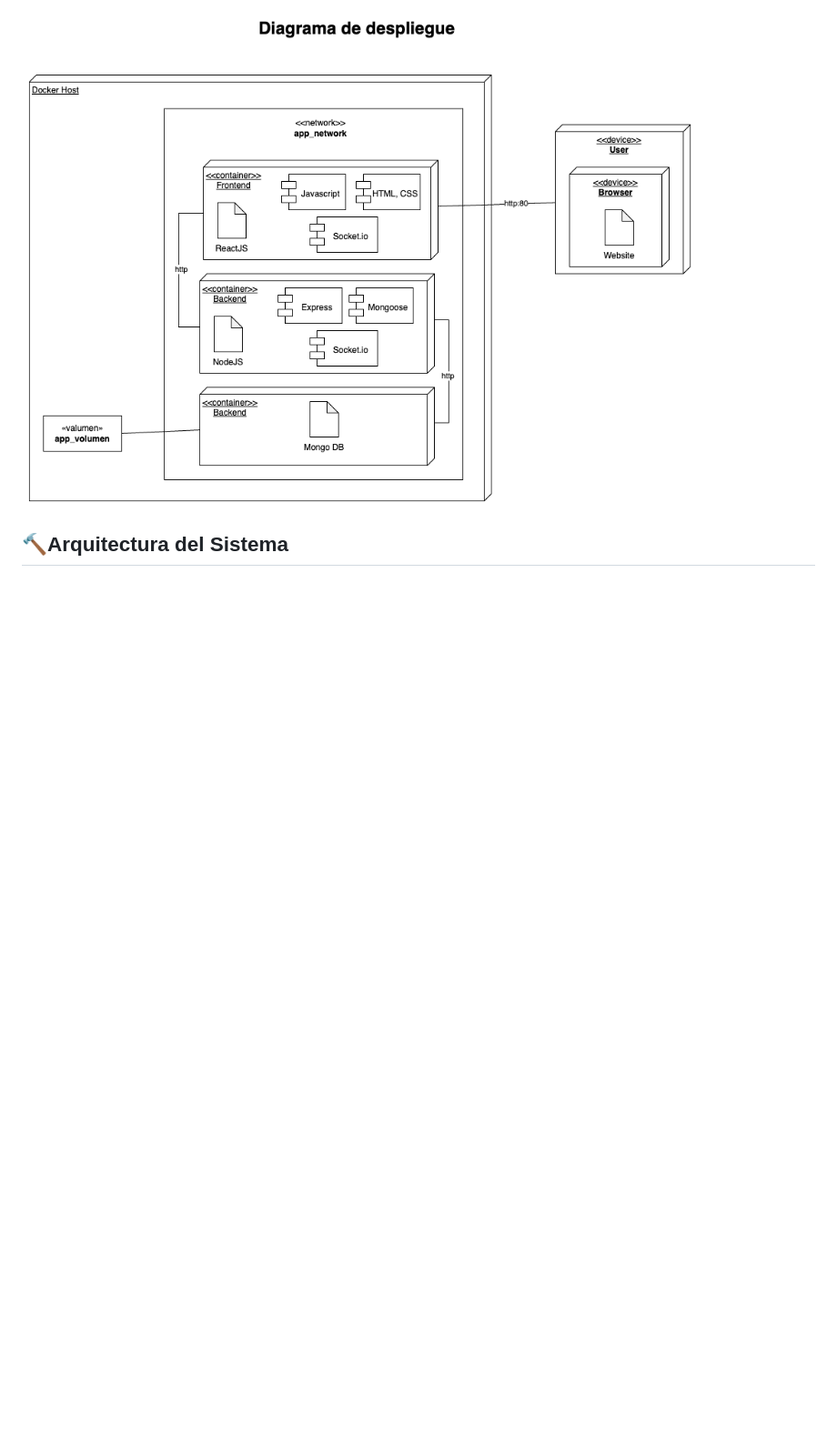
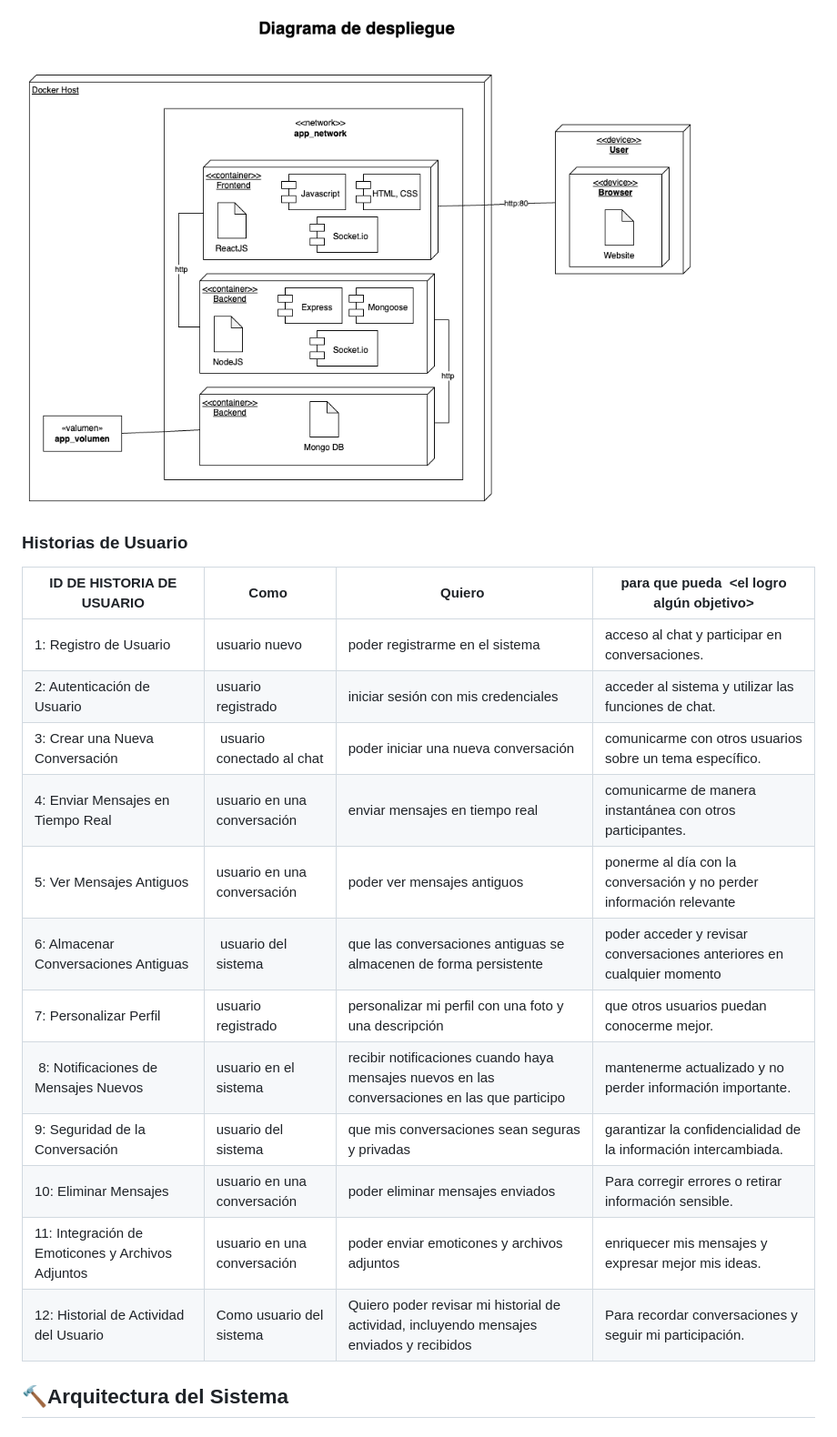
Before and after one commit to GermanBejarano/ChatProject, a Markdown page: README.md, the part around the change. Shown: that part at 91% size. GitHub-like rendering; blank space fills up the shorter version.

Commit message:
Update README.md
Historias de usaurio

```diff
--- a/README.md
+++ b/README.md
@@ -391,6 +391,23 @@ Este diagrama muestra cómo los diferentes componentes de software y hardware de
 
 <img width="auto" src="./assets/img/DiagramaDesplegueChat.png"><br/>
 
+### Historias de Usuario
+
+| ID DE HISTORIA DE USUARIO                         | Como  <tipo de usuario>     | Quiero  <realizar alguna tarea>                                                               | para que pueda  <el logro algún objetivo>                              |
+| ------------------------------------------------- | --------------------------- | --------------------------------------------------------------------------------------------- | ---------------------------------------------------------------------- |
+| 1: Registro de Usuario                            | usuario nuevo               | poder registrarme en el sistema                                                               | acceso al chat y participar en conversaciones.                         |
+| 2: Autenticación de Usuario                       | usuario registrado          | iniciar sesión con mis credenciales                                                           | acceder al sistema y utilizar las funciones de chat.                   |
+| 3: Crear una Nueva Conversación                   |  usuario conectado al chat  | poder iniciar una nueva conversación                                                          | comunicarme con otros usuarios sobre un tema específico.               |
+| 4: Enviar Mensajes en Tiempo Real                 | usuario en una conversación | enviar mensajes en tiempo real                                                                | comunicarme de manera instantánea con otros participantes.             |
+| 5: Ver Mensajes Antiguos                          | usuario en una conversación | poder ver mensajes antiguos                                                                   | ponerme al día con la conversación y no perder información relevante   |
+| 6: Almacenar Conversaciones Antiguas              |  usuario del sistema        | que las conversaciones antiguas se almacenen de forma persistente                             | poder acceder y revisar conversaciones anteriores en cualquier momento |
+| 7: Personalizar Perfil                            | usuario registrado          | personalizar mi perfil con una foto y una descripción                                         | que otros usuarios puedan conocerme mejor.                             |
+|  8: Notificaciones de Mensajes Nuevos             | usuario en el sistema       | recibir notificaciones cuando haya mensajes nuevos en las conversaciones en las que participo | mantenerme actualizado y no perder información importante.             |
+| 9: Seguridad de la Conversación                   | usuario del sistema         | que mis conversaciones sean seguras y privadas                                                | garantizar la confidencialidad de la información intercambiada.        |
+| 10: Eliminar Mensajes                             | usuario en una conversación | poder eliminar mensajes enviados                                                              | Para corregir errores o retirar información sensible.                  |
+| 11: Integración de Emoticones y Archivos Adjuntos | usuario en una conversación | poder enviar emoticones y archivos adjuntos                                                   | enriquecer mis mensajes y expresar mejor mis ideas.                    |
+| 12: Historial de Actividad del Usuario            | Como usuario del sistema    | Quiero poder revisar mi historial de actividad, incluyendo mensajes enviados y recibidos      | Para recordar conversaciones y seguir mi participación.                |
+
 
 ## :hammer:Arquitectura del Sistema
 
```
